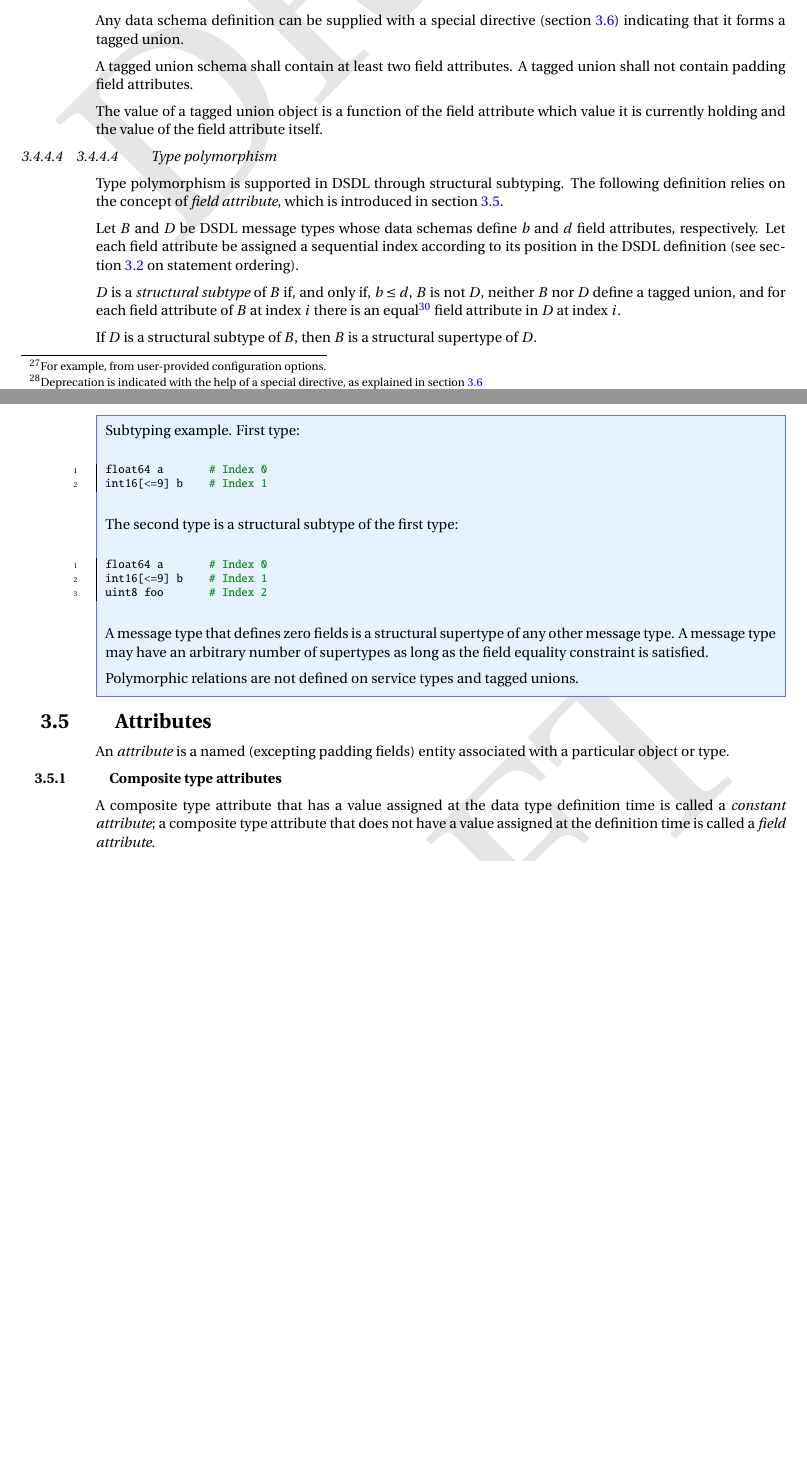
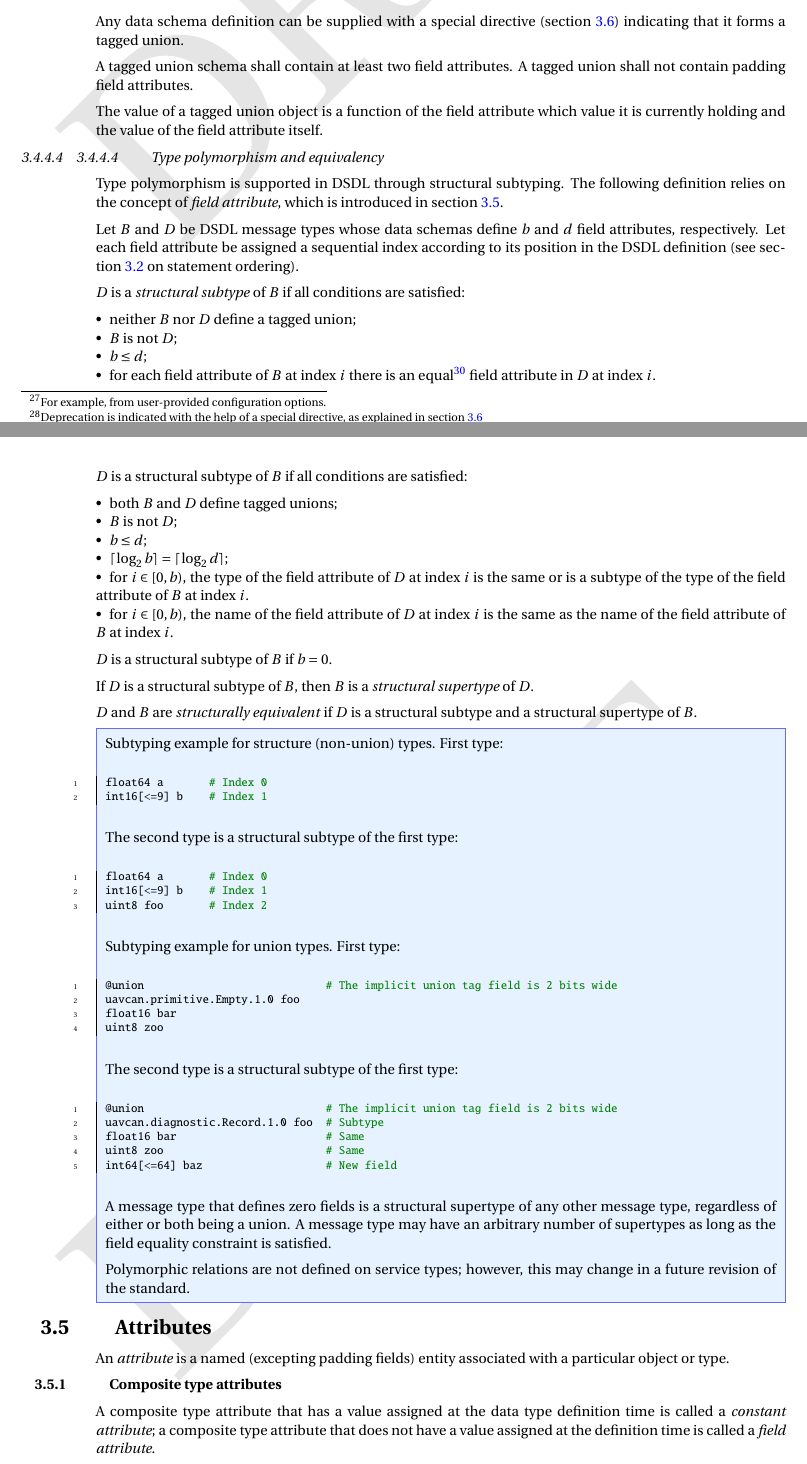
Before and after one commit to OpenCyphal/specification, a LaTeX thesis (specification/UAVCAN_Specification.tex, which reads specification/dsdl/serializable_types.tex): two parts of pages 23 and 24 of 82, joined at a grey line, cut so that both start at the same text, the shorter picture padded with empty space. Compiled offline with pdfLaTeX; a LaTeX package or settings file that is missing is left out.

Commit message:
Type polymorphism on unions; see https://github.com/UAVCAN/specification/pull/64#discussion_r357771739

```diff
--- a/specification/dsdl/serializable_types.tex
+++ b/specification/dsdl/serializable_types.tex
@@ -287,7 +287,7 @@ A tagged union shall not contain padding field attributes.
 The value of a tagged union object is a function of the field attribute which value it is currently holding
 and the value of the field attribute itself.
 
-\subsubsection{Type polymorphism}
+\subsubsection{Type polymorphism and equivalency}
 
 Type polymorphism is supported in DSDL through structural subtyping.
 The following definition relies on the concept of \emph{field attribute},
@@ -297,16 +297,36 @@ Let $B$ and $D$ be DSDL message types whose data schemas define $b$ and $d$ fiel
 Let each field attribute be assigned a sequential index according to its position in the DSDL definition
 (see section \ref{sec:dsdl_grammar} on statement ordering).
 
-$D$ is a \emph{structural subtype} of $B$ if, and only if,
-$b \leq d$, $B$ is not $D$, neither $B$ nor $D$ define a tagged union, and
-for each field attribute of $B$ at index $i$ there is an equal\footnote{%
-    Field attribute equality is defined in section \ref{sec:dsdl_attributes}.
-} field attribute in $D$ at index $i$.
+$D$ is a \emph{structural subtype} of $B$ if all conditions are satisfied:
+\begin{itemize}
+    \item neither $B$ nor $D$ define a tagged union;
+    \item $B$ is not $D$;
+    \item $b \leq d$;
+    \item for each field attribute of $B$ at index $i$ there is an equal\footnote{%
+              Field attribute equality is defined in section \ref{sec:dsdl_attributes}.
+          } field attribute in $D$ at index $i$.
+\end{itemize}
 
-If $D$ is a structural subtype of $B$, then $B$ is a structural supertype of $D$.
+$D$ is a structural subtype of $B$ if all conditions are satisfied:
+\begin{itemize}
+    \item both $B$ and $D$ define tagged unions;
+    \item $B$ is not $D$;
+    \item $b \leq d$;
+    \item $\lceil{}\log_2 b\rceil{} = \lceil{}\log_2 d\rceil{}$;
+    \item for $i \in \left[0, b\right)$, the type of the field attribute of $D$ at index $i$
+          is the same or is a subtype of the type of the field attribute of $B$ at index $i$.
+    \item for $i \in \left[0, b\right)$, the name of the field attribute of $D$ at index $i$
+          is the same as the name of the field attribute of $B$ at index $i$.
+\end{itemize}
+
+$D$ is a structural subtype of $B$ if $b = 0$.
+
+If $D$ is a structural subtype of $B$, then $B$ is a \emph{structural supertype} of $D$.
+
+$D$ and $B$ are \emph{structurally equivalent} if $D$ is a structural subtype and a structural supertype of $B$.
 
 \begin{remark}
-    Subtyping example. First type:
+    Subtyping example for structure (non-union) types. First type:
 
     \begin{minted}{python}
         float64 a       # Index 0
@@ -321,8 +341,29 @@ If $D$ is a structural subtype of $B$, then $B$ is a structural supertype of $D$
         uint8 foo       # Index 2
     \end{minted}
 
-    A message type that defines zero fields is a structural supertype of any other message type.
+    Subtyping example for union types. First type:
+
+    \begin{minted}{python}
+        @union                            # The implicit union tag field is 2 bits wide
+        uavcan.primitive.Empty.1.0 foo
+        float16 bar
+        uint8 zoo
+    \end{minted}
+
+    The second type is a structural subtype of the first type:
+
+    \begin{minted}{python}
+        @union                            # The implicit union tag field is 2 bits wide
+        uavcan.diagnostic.Record.1.0 foo  # Subtype
+        float16 bar                       # Same
+        uint8 zoo                         # Same
+        int64[<=64] baz                   # New field
+    \end{minted}
+
+    A message type that defines zero fields is a structural supertype of any other message type, regardless of either
+    or both being a union.
     A message type may have an arbitrary number of supertypes as long as the field equality constraint is satisfied.
 
-    Polymorphic relations are not defined on service types and tagged unions.
+    Polymorphic relations are not defined on service types;
+    however, this may change in a future revision of the standard.
 \end{remark}
```
